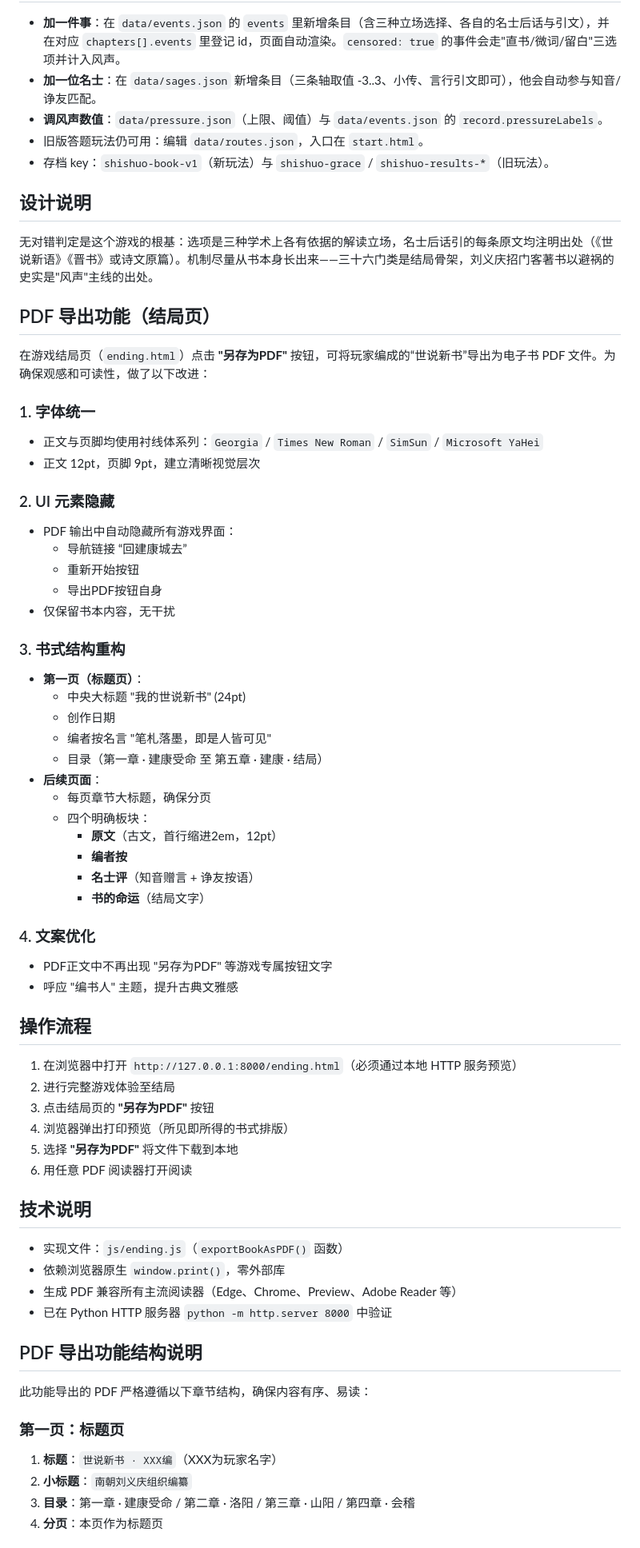
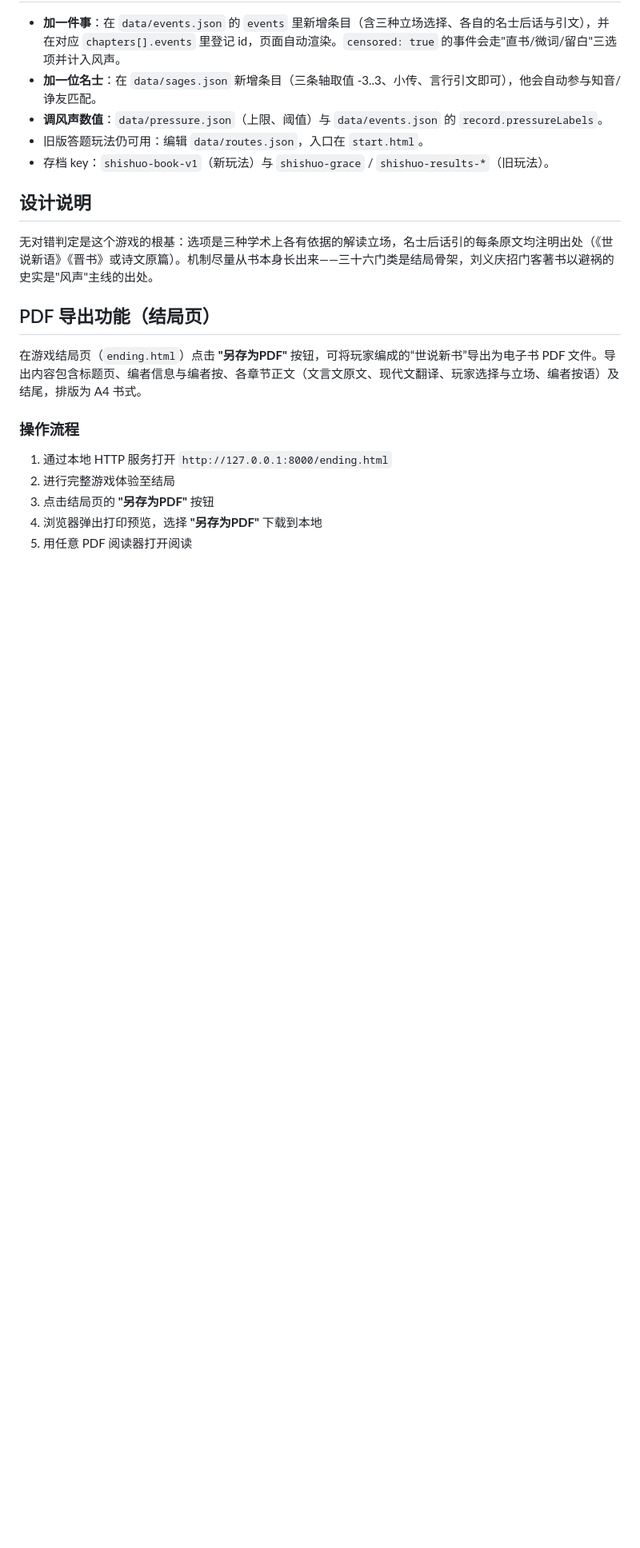
Before and after one commit to Moogg000/ShiShuo-Game, a Markdown page: README.md, the part around one of its changes. Shown at 80% size. GitHub-like rendering; blank space fills up the shorter version.

Commit message:
upload readme

```diff
--- a/README.md
+++ b/README.md
@@ -77,60 +77,13 @@ ShiShuo-Game/
 
 ## PDF 导出功能（结局页）
 
-在游戏结局页（`ending.html`）点击 **"另存为PDF"** 按钮，可将玩家编成的“世说新书”导出为电子书 PDF 文件。为确保观感和可读性，做了以下改进：
+在游戏结局页（`ending.html`）点击 **"另存为PDF"** 按钮，可将玩家编成的“世说新书”导出为电子书 PDF 文件。导出内容包含标题页、编者信息与编者按、各章节正文（文言文原文、现代文翻译、玩家选择与立场、编者按语）及结尾，排版为 A4 书式。
 
-### 1. 字体统一
-- 正文与页脚均使用衬线体系列：`Georgia` / `Times New Roman` / `SimSun` / `Microsoft YaHei`
-- 正文 12pt，页脚 9pt，建立清晰视觉层次
+### 操作流程
 
-### 2. UI 元素隐藏
-- PDF 输出中自动隐藏所有游戏界面：
-  - 导航链接 “回建康城去”
-  - 重新开始按钮
-  - 导出PDF按钮自身
-- 仅保留书本内容，无干扰
-
-### 3. 书式结构重构
-- **第一页（标题页）**：
-  - 中央大标题 "我的世说新书" (24pt)
-  - 创作日期
-  - 编者按名言 "笔札落墨，即是人皆可见"
-  - 目录（第一章 · 建康受命 至 第五章 · 建康 · 结局）
-- **后续页面**：
-  - 每页章节大标题，确保分页
-  - 四个明确板块：
-    - **原文**（古文，首行缩进2em，12pt）
-    - **编者按**
-    - **名士评**（知音赠言 + 诤友按语）
-    - **书的命运**（结局文字）
-
-### 4. 文案优化
-- PDF正文中不再出现 "另存为PDF" 等游戏专属按钮文字
-- 呼应 "编书人" 主题，提升古典文雅感
-
-## 操作流程
-
-1. 在浏览器中打开 `http://127.0.0.1:8000/ending.html`（必须通过本地 HTTP 服务预览）
+1. 通过本地 HTTP 服务打开 `http://127.0.0.1:8000/ending.html`
 2. 进行完整游戏体验至结局
 3. 点击结局页的 **"另存为PDF"** 按钮
-4. 浏览器弹出打印预览（所见即所得的书式排版）
-5. 选择 **"另存为PDF"** 将文件下载到本地
-6. 用任意 PDF 阅读器打开阅读
+4. 浏览器弹出打印预览，选择 **"另存为PDF"** 下载到本地
+5. 用任意 PDF 阅读器打开阅读
 
-## 技术说明
-
-- 实现文件：`js/ending.js`（`exportBookAsPDF()` 函数）
-- 依赖浏览器原生 `window.print()`，零外部库
-- 生成 PDF 兼容所有主流阅读器（Edge、Chrome、Preview、Adobe Reader 等）
-- 已在 Python HTTP 服务器 `python -m http.server 8000` 中验证
-
-## PDF 导出功能结构说明
-
-此功能导出的 PDF 严格遵循以下章节结构，确保内容有序、易读：
-
-### 第一页：标题页
-1. **标题**：`世说新书 · XXX编`（XXX为玩家名字）
-2. **小标题**：`南朝刘义庆组织编纂`
-3. **目录**：第一章 · 建康受命 / 第二章 · 洛阳 / 第三章 · 山阳 / 第四章 · 会稽
-4. **分页**：本页作为标题页
-
```
Also changed, not shown: other parts of README.md (+1 -34 lines).
